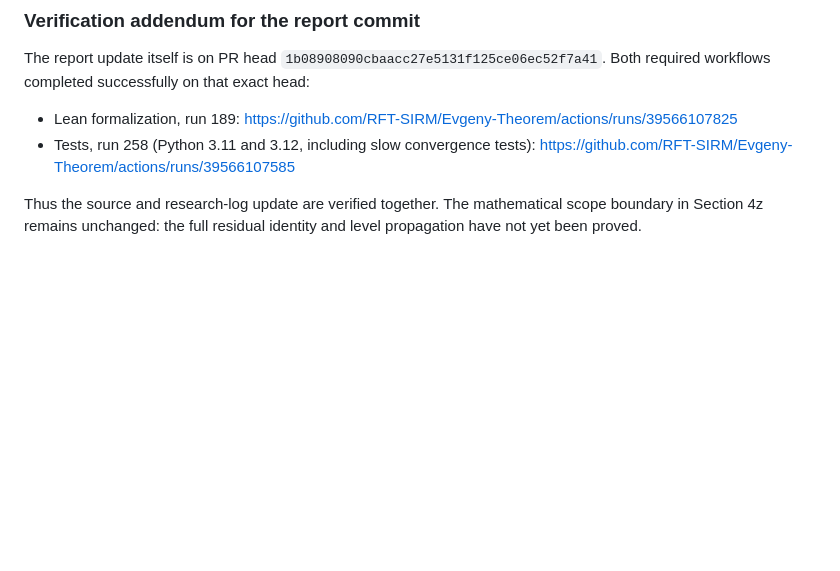
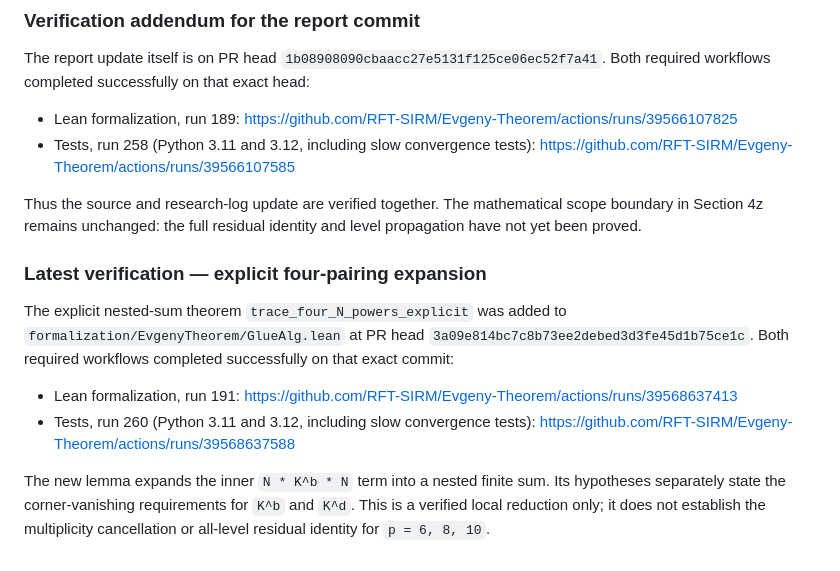
Before and after one commit to RFT-SIRM/Evgeny-Theorem, a Markdown page: formalization/HIGHER_MOMENT_RESEARCH_LOG.md, the part around the change. Drawn GitHub-style; blank space fills up the shorter version.

Commit message:
Record verified explicit four-pairing expansion

```diff
--- a/formalization/HIGHER_MOMENT_RESEARCH_LOG.md
+++ b/formalization/HIGHER_MOMENT_RESEARCH_LOG.md
@@ -611,3 +611,20 @@ completed successfully on that exact head:
 Thus the source and research-log update are verified together. The mathematical
 scope boundary in Section 4z remains unchanged: the full residual identity
 and level propagation have not yet been proved.
+
+
+### Latest verification — explicit four-pairing expansion
+
+The explicit nested-sum theorem `trace_four_N_powers_explicit` was added to
+`formalization/EvgenyTheorem/GlueAlg.lean` at PR head
+`3a09e814bc7c8b73ee2debed3d3fe45d1b75ce1c`. Both required workflows completed
+successfully on that exact commit:
+- Lean formalization, run 191: https://github.com/RFT-SIRM/Evgeny-Theorem/actions/runs/39568637413
+- Tests, run 260 (Python 3.11 and 3.12, including slow convergence tests):
+  https://github.com/RFT-SIRM/Evgeny-Theorem/actions/runs/39568637588
+
+The new lemma expands the inner `N * K^b * N` term into a nested finite sum.
+Its hypotheses separately state the corner-vanishing requirements for
+`K^b` and `K^d`. This is a verified local reduction only; it does not
+establish the multiplicity cancellation or all-level residual identity for
+`p = 6, 8, 10`.
```
